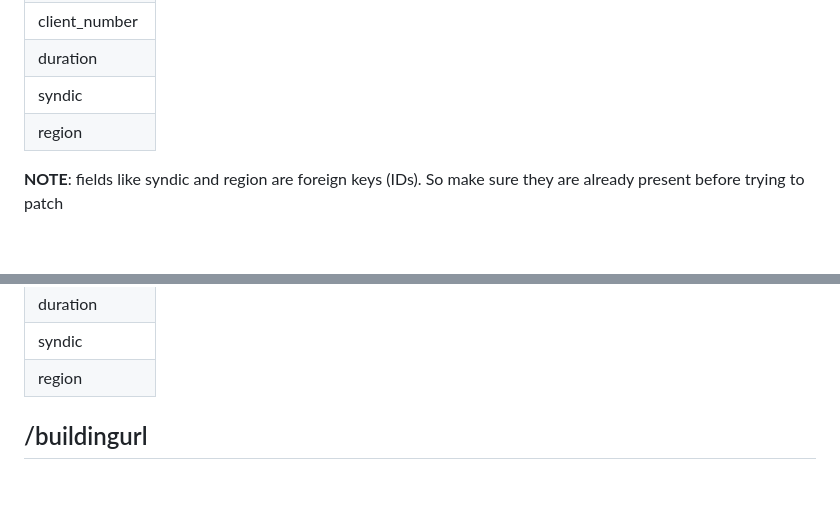
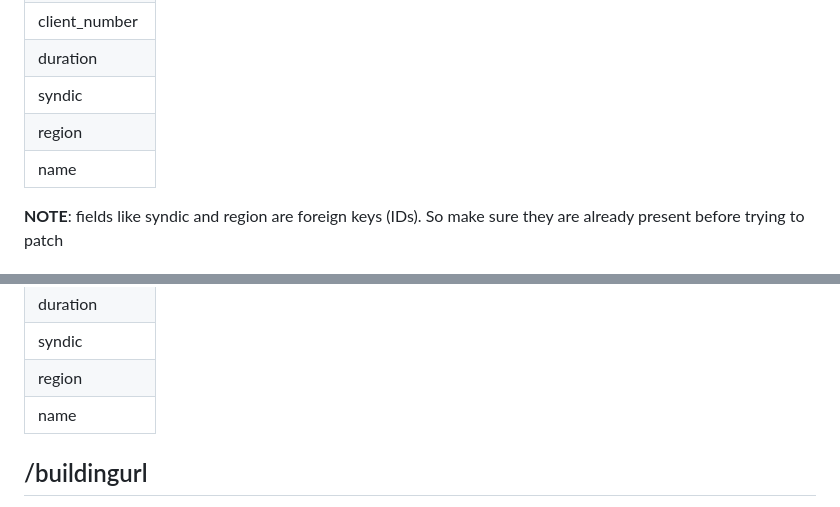
Before and after one commit to SELab-2/Dr-Trottoir-4, a Markdown page: readme/api-endpoints.md, 2 parts joined by grey strips. GitHub-like rendering; blank space fills up the shorter version.

Commit message:
Added name to building paramters in api endpoint documentation (#29)

```diff
--- a/readme/api-endpoints.md
+++ b/readme/api-endpoints.md
@@ -158,6 +158,7 @@ them
 | duration      |
 | syndic        |
 | region        |
+| name          |
 
 **NOTE**: fields like syndic and region are foreign keys (IDs). So make sure they are already present before trying to
 patch
@@ -182,6 +183,7 @@ patch
 | duration      |
 | syndic        |
 | region        |
+| name          |
 
 ## /buildingurl
 
```
